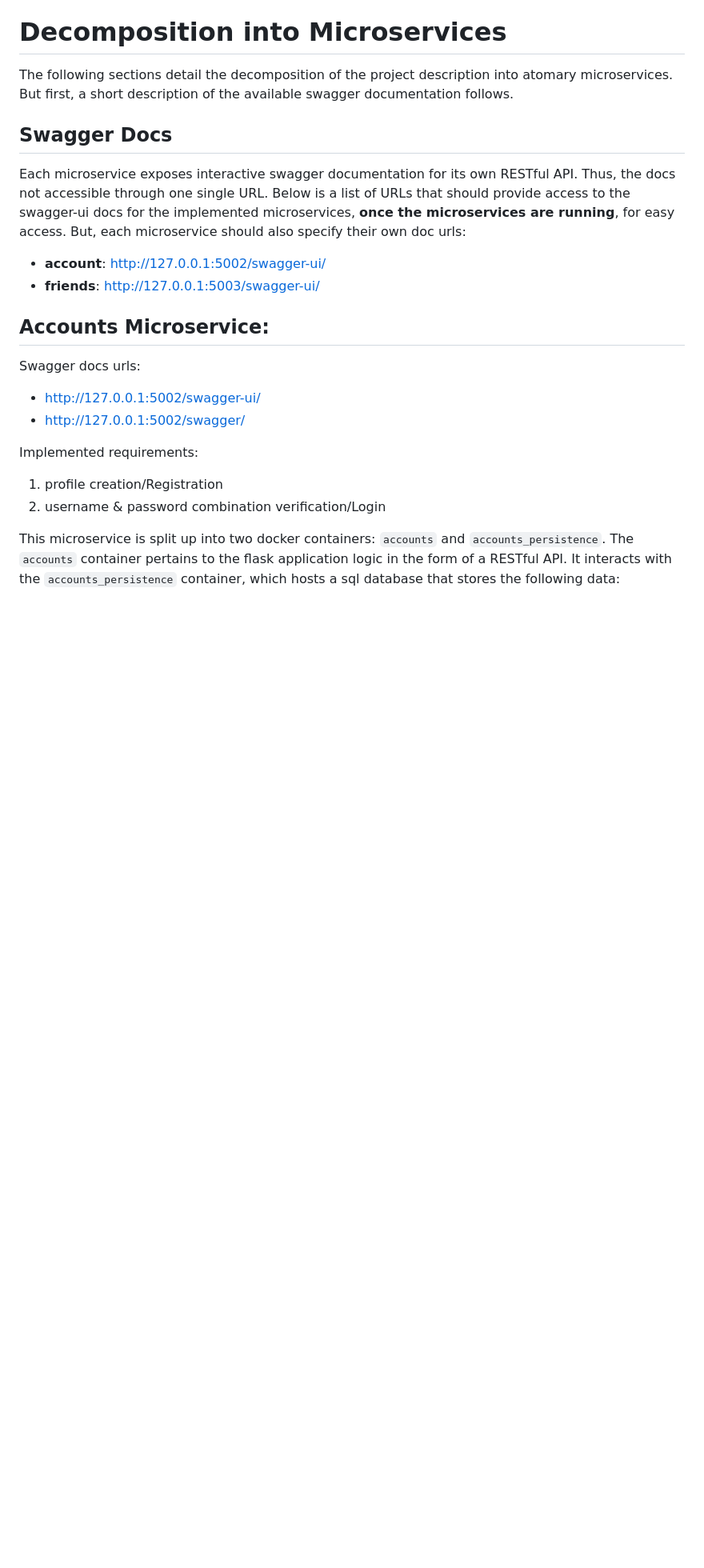
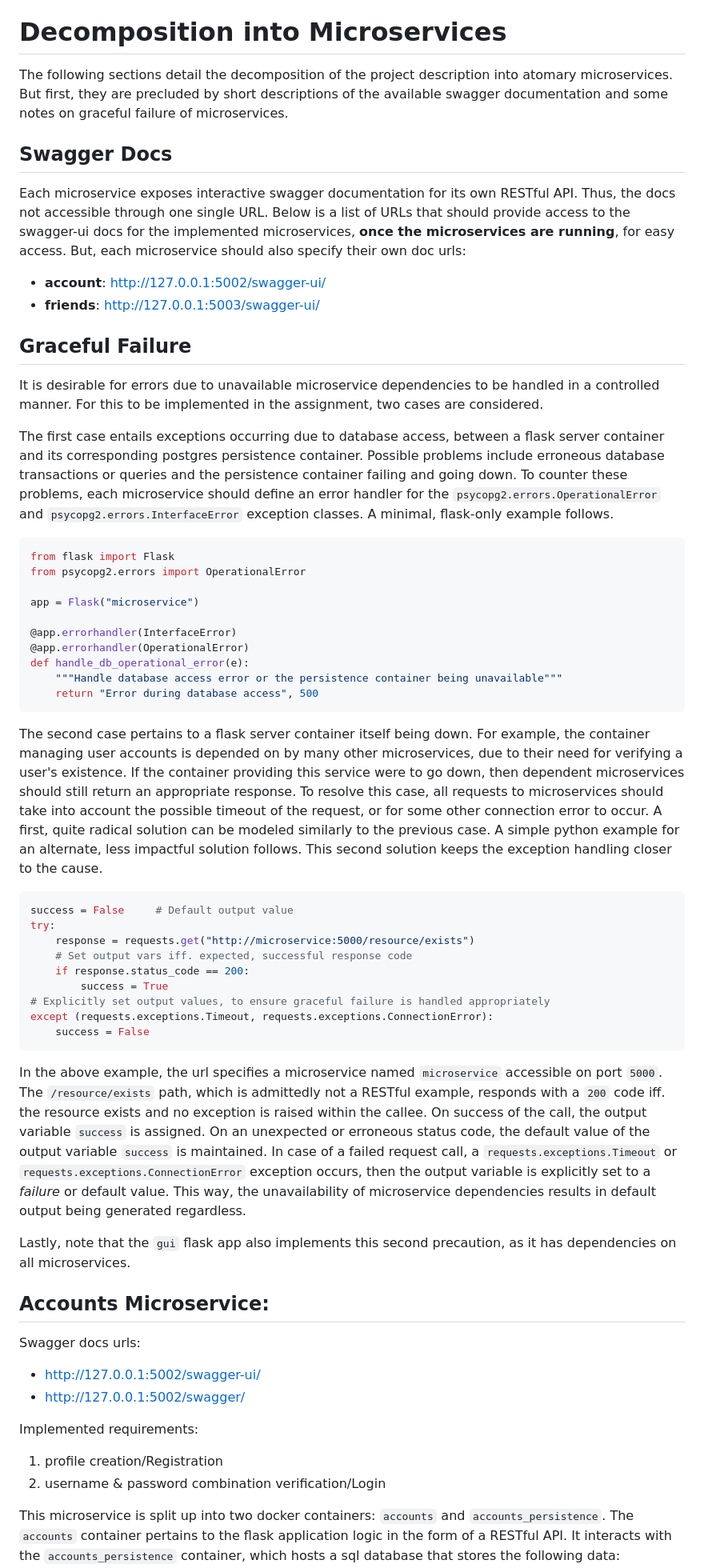
Before and after one commit to ELthomasoPostfix/Microservices, a Markdown page: README.md, the part around the change. Shown at 80% size. GitHub-like rendering; blank space fills up the shorter version.

Commit message:
Add section on graceful failure.

````diff
--- a/README.md
+++ b/README.md
@@ -65,7 +65,7 @@ The following are additional notes on project submission
 
 # Decomposition into Microservices
 
-The following sections detail the decomposition of the project description into atomary microservices. But first, a short description of the available swagger documentation follows.
+The following sections detail the decomposition of the project description into atomary microservices. But first, they are precluded by short descriptions of the available swagger documentation and some notes on graceful failure of microservices.
 
 ## Swagger Docs
 
@@ -73,6 +73,43 @@ Each microservice exposes interactive swagger documentation for its own RESTful
 
 * **account**: http://127.0.0.1:5002/swagger-ui/
 * **friends**: http://127.0.0.1:5003/swagger-ui/
+
+## Graceful Failure
+
+It is desirable for errors due to unavailable microservice dependencies to be handled in a controlled manner. For this to be implemented in the assignment, two cases are considered.
+
+The first case entails exceptions occurring due to database access, between a flask server container and its corresponding postgres persistence container. Possible problems include erroneous database transactions or queries and the persistence container failing and going down. To counter these problems, each microservice should define an error handler for the `psycopg2.errors.OperationalError` and `psycopg2.errors.InterfaceError` exception classes. A minimal, flask-only example follows.
+
+```py
+from flask import Flask
+from psycopg2.errors import OperationalError
+
+app = Flask("microservice")
+
+@app.errorhandler(InterfaceError)
+@app.errorhandler(OperationalError)
+def handle_db_operational_error(e):
+    """Handle database access error or the persistence container being unavailable"""
+    return "Error during database access", 500
+```
+
+The second case pertains to a flask server container itself being down. For example, the container managing user accounts is depended on by many other microservices, due to their need for verifying a user's existence. If the container providing this service were to go down, then dependent microservices should still return an appropriate response. To resolve this case, all requests to microservices should take into account the possible timeout of the request, or for some other connection error to occur. A first, quite radical solution can be modeled similarly to the previous case. A simple python example for an alternate, less impactful solution follows. This second solution keeps the exception handling closer to the cause.
+
+```py
+success = False     # Default output value
+try:
+    response = requests.get("http://microservice:5000/resource/exists")
+    # Set output vars iff. expected, successful response code
+    if response.status_code == 200:
+        success = True
+# Explicitly set output values, to ensure graceful failure is handled appropriately
+except (requests.exceptions.Timeout, requests.exceptions.ConnectionError):
+    success = False
+```
+
+In the above example, the url specifies a microservice named `microservice` accessible on port `5000`. The `/resource/exists` path, which is admittedly not a RESTful example, responds with a `200` code iff. the resource exists and no exception is raised within the callee. On success of the call, the output variable `success` is assigned. On an unexpected or erroneous status code, the default value of the output variable `success` is maintained. In case of a failed request call, a `requests.exceptions.Timeout` or `requests.exceptions.ConnectionError` exception occurs, then the output variable is explicitly set to a *failure* or default value. This way, the unavailability of microservice dependencies results in default output being generated regardless.
+
+Lastly, note that the `gui` flask app also implements this second precaution, as it has dependencies on all microservices.
 
 ## Accounts Microservice:
 
````
